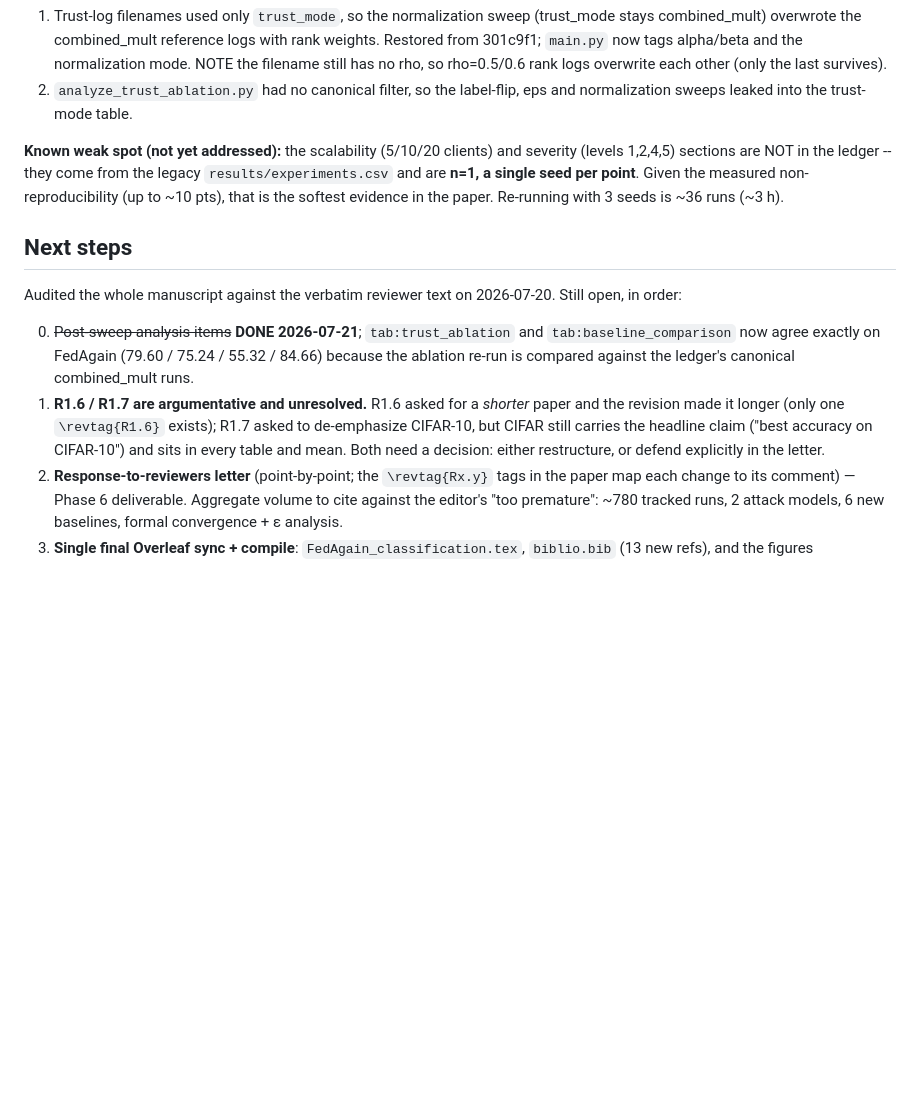
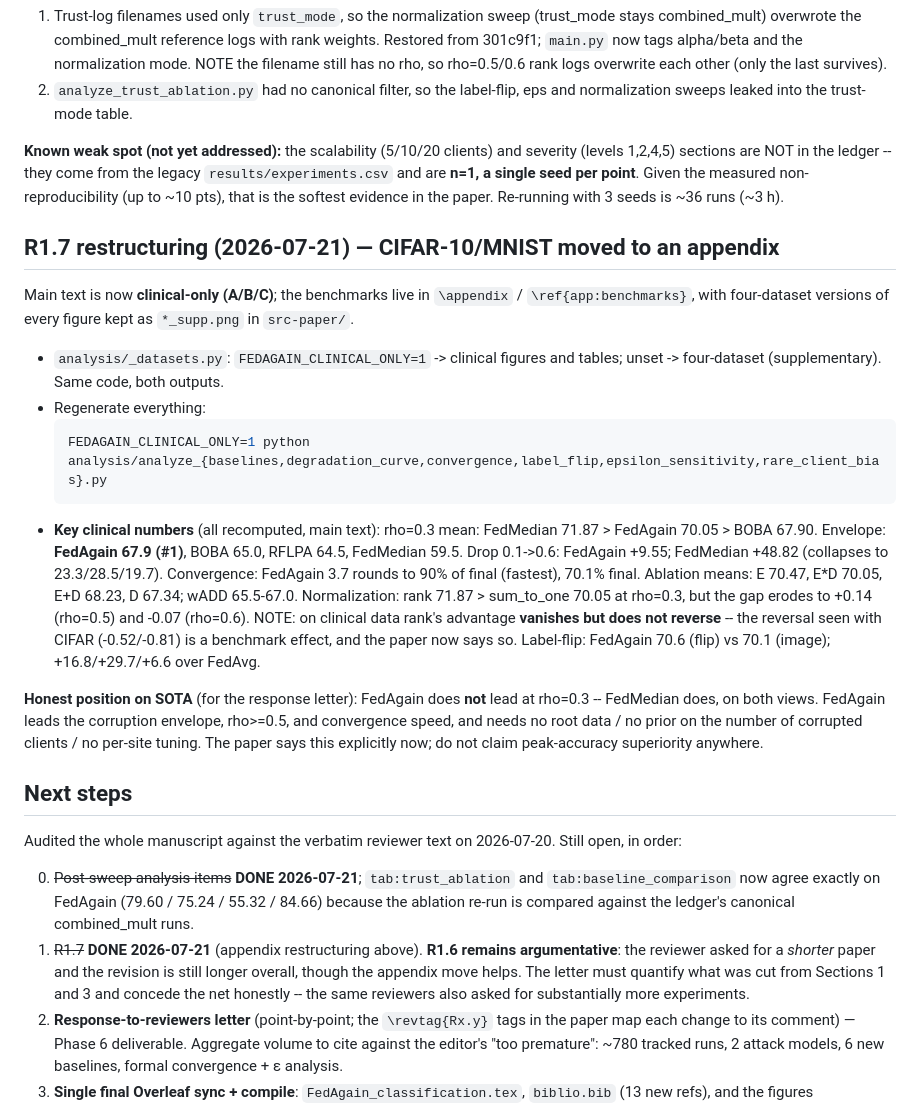
Before and after one commit to Ivanrs297/FedAgain, a Markdown page: CLAUDE.md, the part around the change. Rendered like a GitHub page; blank space fills up the shorter version.

Commit message:
R1.7: move CIFAR-10/MNIST to an appendix; main text is clinical-only
Every main-text table, figure and average is now computed on the three
kidney-stone datasets; the benchmarks keep their sanity-check role in
\ref{app:benchmarks}, with four-dataset versions of each figure as *_supp.

Recomputed throughout. FedAgain keeps the #1 envelope accuracy on clinical
data (67.9 vs 65.0 for the next method) and loses only the CIFAR-10 headline,
which is what R1.7 objected to. Two claims were weakened by the recomputation
and are now stated as measured: the rank-normalization advantage vanishes but
does not reverse on clinical data, and FedAgain does not lead at rho=0.3.

Co-Authored-By: Claude Opus 4.8 (1M context) <noreply@anthropic.com>

````diff
--- a/CLAUDE.md
+++ b/CLAUDE.md
@@ -237,6 +237,36 @@ legacy `results/experiments.csv` and are **n=1, a single seed per point**.
 Given the measured non-reproducibility (up to ~10 pts), that is the softest
 evidence in the paper. Re-running with 3 seeds is ~36 runs (~3 h).
 
+## R1.7 restructuring (2026-07-21) — CIFAR-10/MNIST moved to an appendix
+
+Main text is now **clinical-only (A/B/C)**; the benchmarks live in
+`\appendix` / `\ref{app:benchmarks}`, with four-dataset versions of every
+figure kept as `*_supp.png` in `src-paper/`.
+
+- `analysis/_datasets.py`: `FEDAGAIN_CLINICAL_ONLY=1` -> clinical figures and
+  tables; unset -> four-dataset (supplementary). Same code, both outputs.
+- Regenerate everything:
+  ```bash
+  FEDAGAIN_CLINICAL_ONLY=1 python analysis/analyze_{baselines,degradation_curve,convergence,label_flip,epsilon_sensitivity,rare_client_bias}.py
+  ```
+- **Key clinical numbers** (all recomputed, main text):
+  rho=0.3 mean: FedMedian 71.87 > FedAgain 70.05 > BOBA 67.90.
+  Envelope: **FedAgain 67.9 (#1)**, BOBA 65.0, RFLPA 64.5, FedMedian 59.5.
+  Drop 0.1->0.6: FedAgain +9.55; FedMedian +48.82 (collapses to 23.3/28.5/19.7).
+  Convergence: FedAgain 3.7 rounds to 90% of final (fastest), 70.1% final.
+  Ablation means: E 70.47, E*D 70.05, E+D 68.23, D 67.34; wADD 65.5-67.0.
+  Normalization: rank 71.87 > sum_to_one 70.05 at rho=0.3, but the gap erodes
+  to +0.14 (rho=0.5) and -0.07 (rho=0.6). NOTE: on clinical data rank's
+  advantage **vanishes but does not reverse** -- the reversal seen with CIFAR
+  (-0.52/-0.81) is a benchmark effect, and the paper now says so.
+  Label-flip: FedAgain 70.6 (flip) vs 70.1 (image); +16.8/+29.7/+6.6 over FedAvg.
+
+**Honest position on SOTA** (for the response letter): FedAgain does **not**
+lead at rho=0.3 -- FedMedian does, on both views. FedAgain leads the corruption
+envelope, rho>=0.5, and convergence speed, and needs no root data / no prior on
+the number of corrupted clients / no per-site tuning. The paper says this
+explicitly now; do not claim peak-accuracy superiority anywhere.
+
 ## Next steps
 
 Audited the whole manuscript against the verbatim reviewer text on 2026-07-20.
@@ -246,11 +276,11 @@ Still open, in order:
    `tab:baseline_comparison` now agree exactly on FedAgain (79.60 / 75.24 /
    55.32 / 84.66) because the ablation re-run is compared against the ledger's
    canonical combined_mult runs.
-1. **R1.6 / R1.7 are argumentative and unresolved.** R1.6 asked for a *shorter*
-   paper and the revision made it longer (only one `\revtag{R1.6}` exists);
-   R1.7 asked to de-emphasize CIFAR-10, but CIFAR still carries the headline
-   claim ("best accuracy on CIFAR-10") and sits in every table and mean. Both
-   need a decision: either restructure, or defend explicitly in the letter.
+1. ~~R1.7~~ **DONE 2026-07-21** (appendix restructuring above). **R1.6 remains
+   argumentative**: the reviewer asked for a *shorter* paper and the revision is
+   still longer overall, though the appendix move helps. The letter must
+   quantify what was cut from Sections 1 and 3 and concede the net honestly --
+   the same reviewers also asked for substantially more experiments.
 2. **Response-to-reviewers letter** (point-by-point; the `\revtag{Rx.y}` tags in
    the paper map each change to its comment) — Phase 6 deliverable. Aggregate
    volume to cite against the editor's "too premature": ~780 tracked runs,
````
